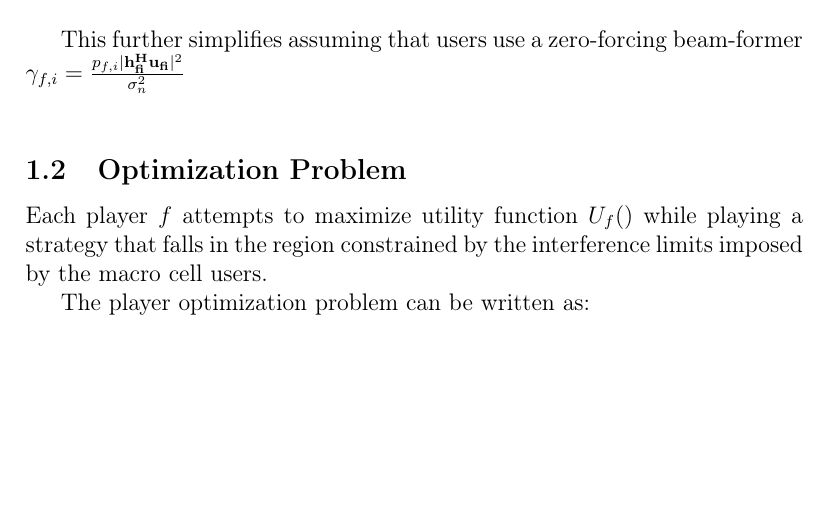
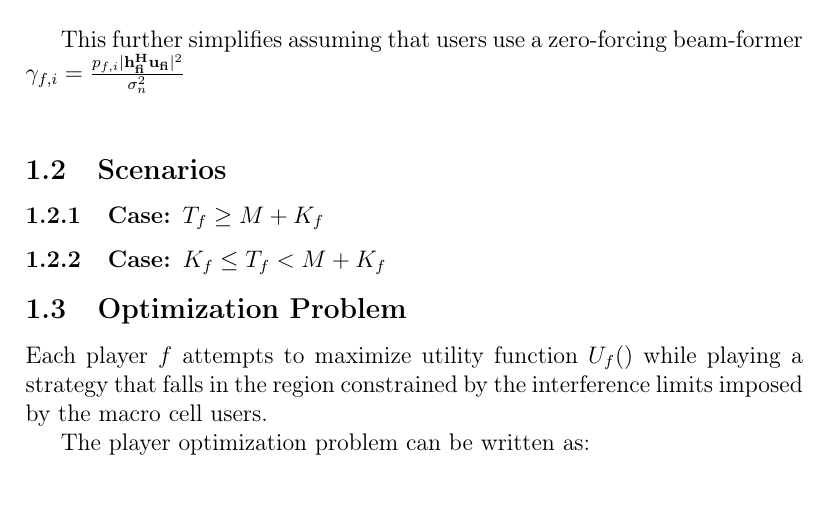
Before and after one commit to pghartig/Power-Control, a LaTeX document (system_model/system_model.tex): part of page 2 of 2, cut so that both start at the same text, the shorter picture padded with empty space. Compiled offline with pdfLaTeX.

Commit message:
updating from idc lab

```diff
--- a/system_model/system_model.tex
+++ b/system_model/system_model.tex
@@ -63,6 +63,11 @@ This further simplifies assuming that users use a zero-forcing beam-former
 $\gamma_{f,i} = \frac{p_{f,i}|\mathbf{h^H_{fi}u_{fi}}|^2}{\sigma^2_{n} }$
 \\
 
+\subsection{Scenarios}
+
+\subsubsection{Case: $T_f \geq M + K_f$}
+
+\subsubsection{Case: $K_f \leq T_f < M + K_f$}
 
 \subsection{Optimization Problem}
 
```
Also changed, not shown: system_model/system_model.pdf.
